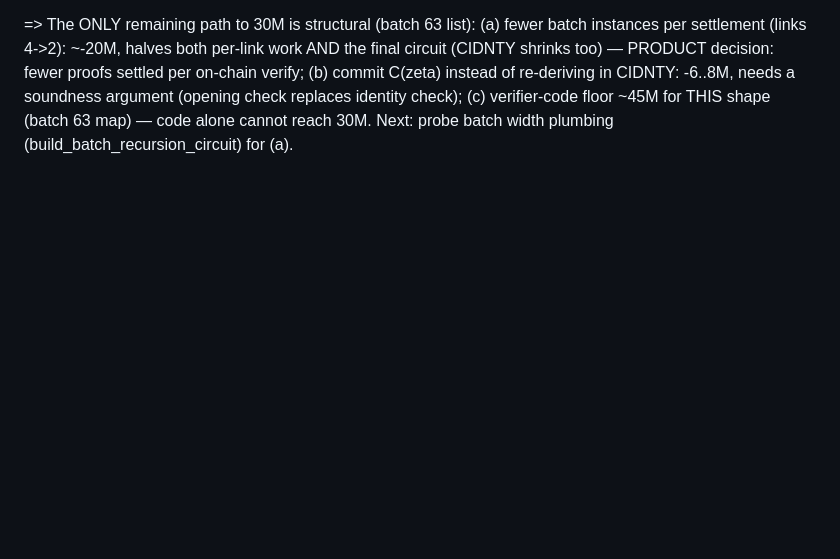
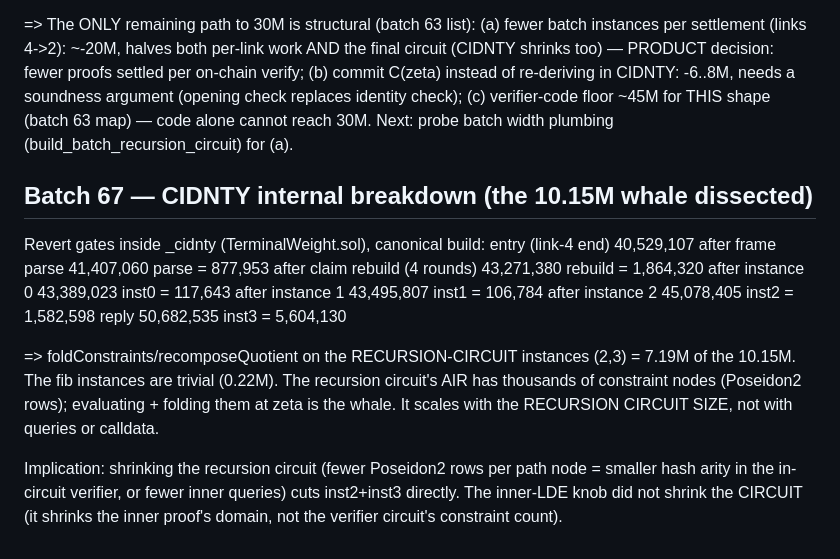
Before and after one commit to jtcoolen/toy-zk-rollup, a Markdown page: .scratch/pq-shielded-rollup/verifier-redesign.md, the part around the change. Rendered like a GitHub page; blank space fills up the shorter version.

Commit message:
docs: record batch 67 (CIDNTY breakdown: recursion-circuit instances 2+3 = 7.19M of 10.15M; whale is foldConstraints over circuit constraint nodes)

```diff
--- a/.scratch/pq-shielded-rollup/verifier-redesign.md
+++ b/.scratch/pq-shielded-rollup/verifier-redesign.md
@@ -3078,3 +3078,25 @@ Best honest proof-shape gas: 49.05M. Gap to 30M: 19.05M.
    (c) verifier-code floor ~45M for THIS shape (batch 63 map) — code alone
        cannot reach 30M.
 Next: probe batch width plumbing (build_batch_recursion_circuit) for (a).
+
+## Batch 67 — CIDNTY internal breakdown (the 10.15M whale dissected)
+
+Revert gates inside _cidnty (TerminalWeight.sol), canonical build:
+  entry (link-4 end)          40,529,107
+  after frame parse            41,407,060   parse  =   877,953
+  after claim rebuild (4 rounds) 43,271,380  rebuild = 1,864,320
+  after instance 0             43,389,023    inst0  =     117,643
+  after instance 1             43,495,807    inst1  =     106,784
+  after instance 2             45,078,405    inst2  =   1,582,598
+  reply                        50,682,535    inst3  =   5,604,130
+
+=> foldConstraints/recomposeQuotient on the RECURSION-CIRCUIT instances (2,3)
+   = 7.19M of the 10.15M. The fib instances are trivial (0.22M).
+   The recursion circuit's AIR has thousands of constraint nodes (Poseidon2
+   rows); evaluating + folding them at zeta is the whale. It scales with the
+   RECURSION CIRCUIT SIZE, not with queries or calldata.
+
+Implication: shrinking the recursion circuit (fewer Poseidon2 rows per path
+node = smaller hash arity in the in-circuit verifier, or fewer inner queries)
+cuts inst2+inst3 directly. The inner-LDE knob did not shrink the CIRCUIT (it
+shrinks the inner proof's domain, not the verifier circuit's constraint count).
```
